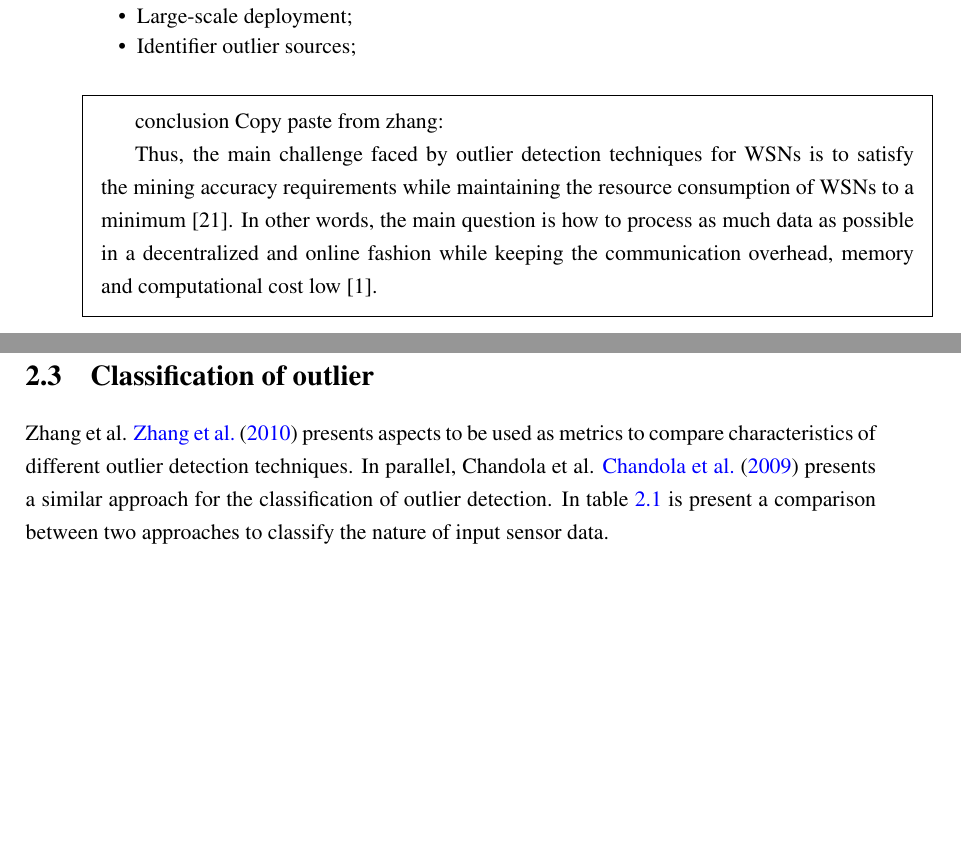
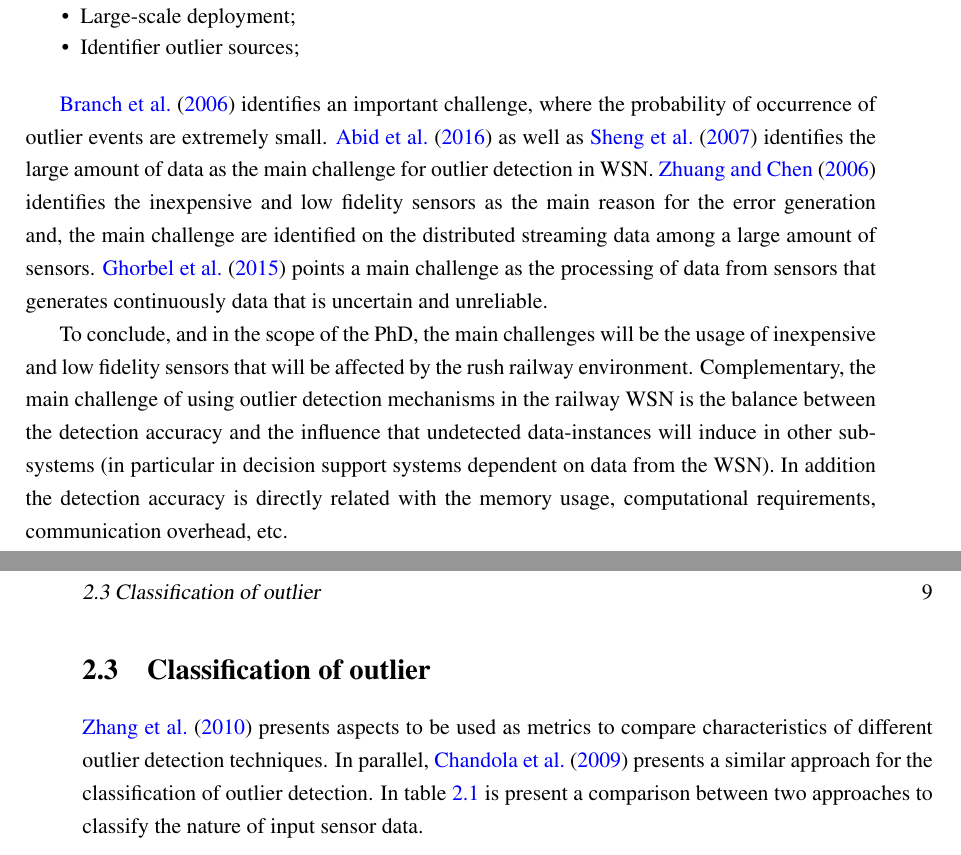
Before and after one commit to wsgan001/FaultTolerance, a LaTeX thesis (4.report/report.main.tex, which reads 4.report/chapters/3.Outliers.tex): two parts of pages 13 and 14 of 27 before the commit and two parts of pages 14 and 15 of 30 after it, joined at a grey line, cut so that both start at the same text, the shorter picture padded with empty space. Compiled offline with pdfLaTeX.

Commit message:
sections até 3.4 feitas

```diff
--- a/4.report/chapters/3.Outliers.tex
+++ b/4.report/chapters/3.Outliers.tex
@@ -87,13 +97,7 @@ Zhang et al. \cite{gen:zhang:2010} lists the challenges as the following:
 
 \end{itemize}
 
-\begin{framed}
-	conclusion Copy paste from zhang:
+\cite{class:branch:2006} identifies an important challenge, where the probability of occurrence of outlier events are extremely small. \cite{nn:abid:2016} as well as \cite{stat:sheng:2007} identifies the large amount of data as the main challenge for outlier detection in WSN. \cite{nn:zhuang:2006} identifies the inexpensive and low fidelity sensors as the main reason for the error generation and, the main challenge are identified on the distributed streaming data among a large amount of sensors. \cite{stat:ghorbel:2015} points a main challenge as the processing of data from sensors that generates continuously data that is uncertain and unreliable.
 
-	Thus, the main challenge faced by outlier detection techniques for WSNs is to satisfy the mining accuracy requirements while maintaining the resource consumption of WSNs
-	to a minimum [21]. In other words, the main question is how to
-	process as much data as possible in a decentralized and online
-	fashion while keeping the communication overhead, memory
-	and computational cost low [1].
-\end{framed}
+To conclude, and in the scope of the PhD, the main challenges will be the usage of inexpensive and low fidelity sensors that will be affected by the rush railway environment. Complementary, the main challenge of using outlier detection mechanisms in the railway WSN is the balance between the detection accuracy and the influence that undetected data-instances will induce in other subsystems (in particular in decision support systems dependent on data from the WSN). In addition the detection accuracy is directly related with the memory usage, computational requirements, communication overhead, etc.
 
@@ -100,7 +106,8 @@ Zhang et al. \cite{gen:zhang:2010} lists the challenges as the following:
 
 \section{Classification of outlier}
 
-Zhang et al. \cite{gen:zhang:2010} presents aspects to be used as metrics to compare characteristics of different outlier detection techniques. In parallel, Chandola et al. \cite{gen:chandola:2009} presents a similar approach for the classification of outlier detection. In table \ref{table:t1} is present a comparison between two approaches to classify the nature of input sensor data.
+\cite{gen:zhang:2010} presents aspects to be used as metrics to compare characteristics of different outlier detection techniques. In parallel, \cite{gen:chandola:2009} presents a similar approach for the classification of outlier detection.
+In table \ref{table:t1} is present a comparison between two approaches to classify the nature of input sensor data.
 
 
 \input{tables/t1}
```
Also changed, not shown: 4.report/report.main.bbl, 4.report/report.main.pdf, 4.report/chapters/3.Outliers.tex (32 more changed lines), 4 other files.
